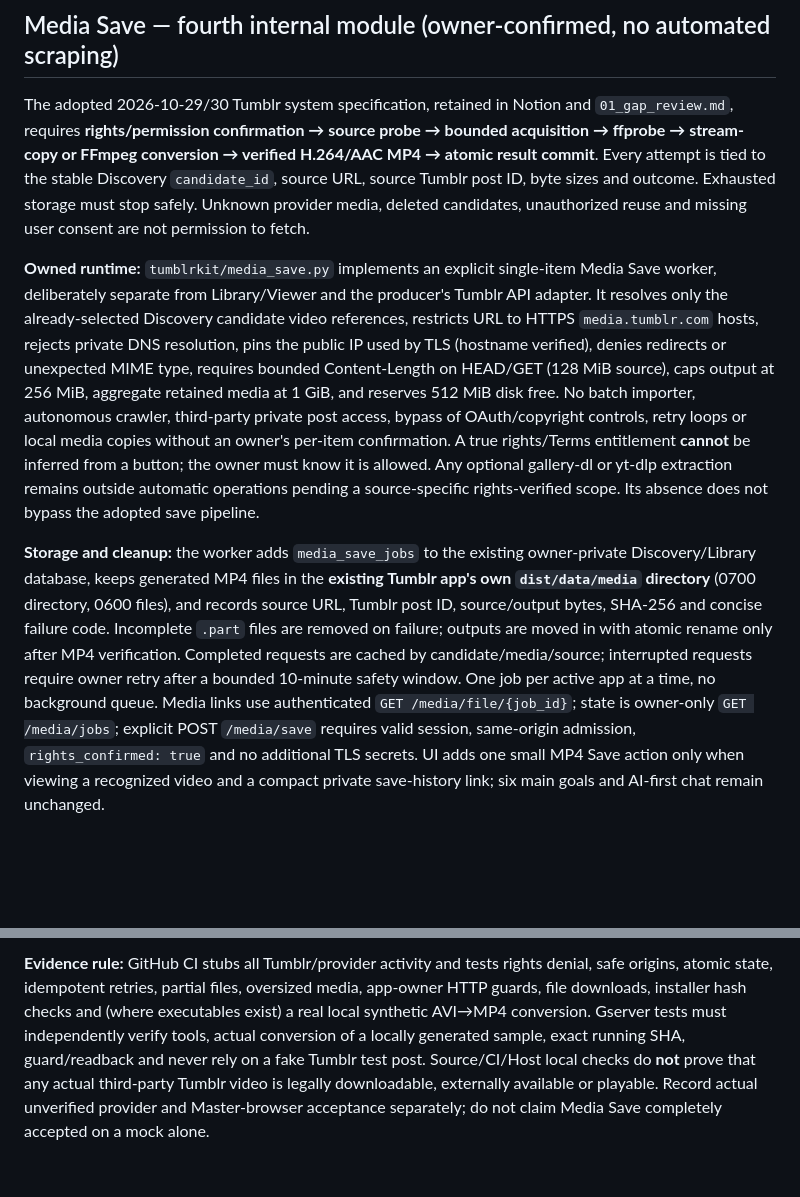
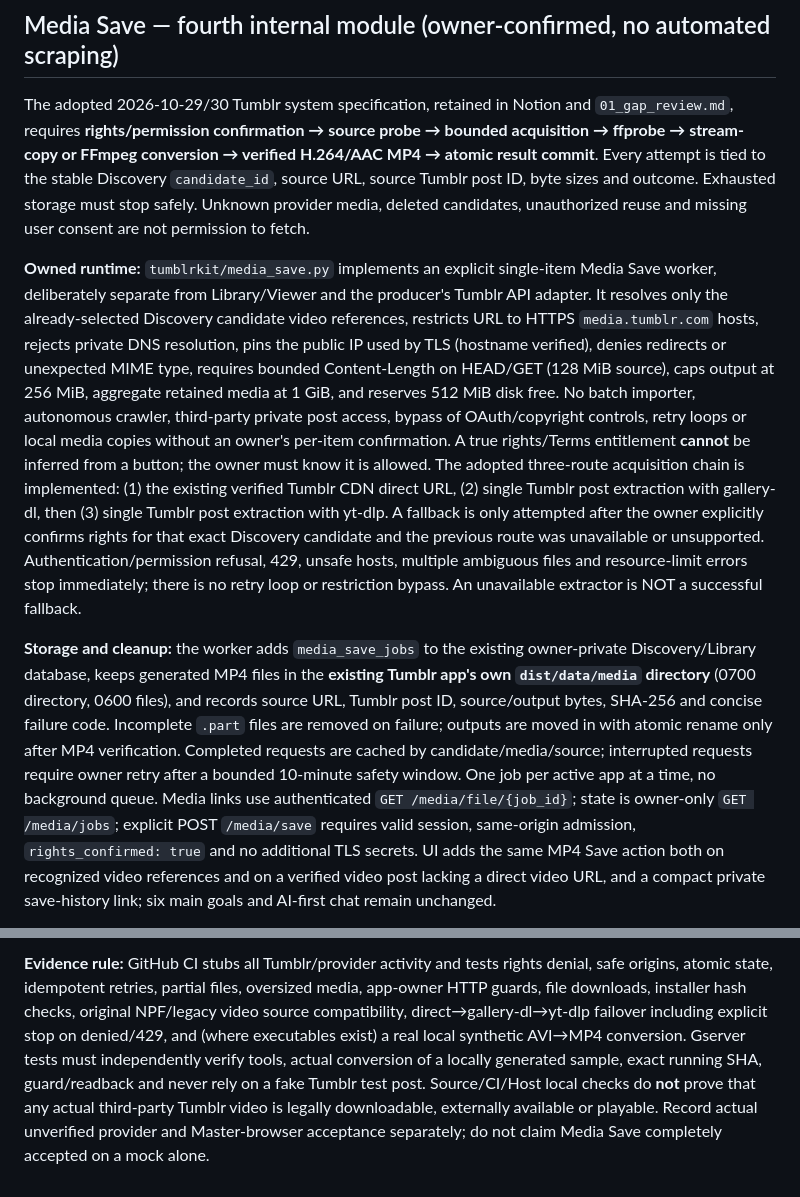
Before and after one commit to seigo-gace/tumblr-integration, a Markdown page: README.md, 2 parts joined by grey strips. Drawn GitHub-style; blank space fills up the shorter version.

Commit message:
docs(media): restore original three-route acquisition design and explicit fallback acceptance

```diff
--- a/README.md
+++ b/README.md
@@ -118,7 +118,7 @@ The established TGtumbler Library/Viewer contract in Notion and `01_gap_review.m
 
 The adopted 2026-10-29/30 Tumblr system specification, retained in Notion and `01_gap_review.md`, requires **rights/permission confirmation → source probe → bounded acquisition → ffprobe → stream-copy or FFmpeg conversion → verified H.264/AAC MP4 → atomic result commit**. Every attempt is tied to the stable Discovery `candidate_id`, source URL, source Tumblr post ID, byte sizes and outcome. Exhausted storage must stop safely. Unknown provider media, deleted candidates, unauthorized reuse and missing user consent are not permission to fetch.
 
-**Owned runtime:** `tumblrkit/media_save.py` implements an explicit single-item Media Save worker, deliberately separate from Library/Viewer and the producer's Tumblr API adapter. It resolves only the already-selected Discovery candidate video references, restricts URL to HTTPS `media.tumblr.com` hosts, rejects private DNS resolution, pins the public IP used by TLS (hostname verified), denies redirects or unexpected MIME type, requires bounded Content-Length on HEAD/GET (128 MiB source), caps output at 256 MiB, aggregate retained media at 1 GiB, and reserves 512 MiB disk free. No batch importer, autonomous crawler, third-party private post access, bypass of OAuth/copyright controls, retry loops or local media copies without an owner's per-item confirmation. A true rights/Terms entitlement **cannot** be inferred from a button; the owner must know it is allowed. Any optional gallery-dl or yt-dlp extraction remains outside automatic operations pending a source-specific rights-verified scope. Its absence does not bypass the adopted save pipeline.
+**Owned runtime:** `tumblrkit/media_save.py` implements an explicit single-item Media Save worker, deliberately separate from Library/Viewer and the producer's Tumblr API adapter. It resolves only the already-selected Discovery candidate video references, restricts URL to HTTPS `media.tumblr.com` hosts, rejects private DNS resolution, pins the public IP used by TLS (hostname verified), denies redirects or unexpected MIME type, requires bounded Content-Length on HEAD/GET (128 MiB source), caps output at 256 MiB, aggregate retained media at 1 GiB, and reserves 512 MiB disk free. No batch importer, autonomous crawler, third-party private post access, bypass of OAuth/copyright controls, retry loops or local media copies without an owner's per-item confirmation. A true rights/Terms entitlement **cannot** be inferred from a button; the owner must know it is allowed. The adopted three-route acquisition chain is implemented: (1) the existing verified Tumblr CDN direct URL, (2) single Tumblr post extraction with gallery-dl, then (3) single Tumblr post extraction with yt-dlp. A fallback is only attempted after the owner explicitly confirms rights for that exact Discovery candidate and the previous route was unavailable or unsupported. Authentication/permission refusal, 429, unsafe hosts, multiple ambiguous files and resource-limit errors stop immediately; there is no retry loop or restriction bypass. An unavailable extractor is NOT a successful fallback.
 
-**Storage and cleanup:** the worker adds `media_save_jobs` to the existing owner-private Discovery/Library database, keeps generated MP4 files in the **existing Tumblr app's own `dist/data/media` directory** (0700 directory, 0600 files), and records source URL, Tumblr post ID, source/output bytes, SHA-256 and concise failure code. Incomplete `.part` files are removed on failure; outputs are moved in with atomic rename only after MP4 verification. Completed requests are cached by candidate/media/source; interrupted requests require owner retry after a bounded 10-minute safety window. One job per active app at a time, no background queue. Media links use authenticated `GET /media/file/{job_id}`; state is owner-only `GET /media/jobs`; explicit POST `/media/save` requires valid session, same-origin admission, `rights_confirmed: true` and no additional TLS secrets. UI adds one small MP4 Save action only when viewing a recognized video and a compact private save-history link; six main goals and AI-first chat remain unchanged.
+**Storage and cleanup:** the worker adds `media_save_jobs` to the existing owner-private Discovery/Library database, keeps generated MP4 files in the **existing Tumblr app's own `dist/data/media` directory** (0700 directory, 0600 files), and records source URL, Tumblr post ID, source/output bytes, SHA-256 and concise failure code. Incomplete `.part` files are removed on failure; outputs are moved in with atomic rename only after MP4 verification. Completed requests are cached by candidate/media/source; interrupted requests require owner retry after a bounded 10-minute safety window. One job per active app at a time, no background queue. Media links use authenticated `GET /media/file/{job_id}`; state is owner-only `GET /media/jobs`; explicit POST `/media/save` requires valid session, same-origin admission, `rights_confirmed: true` and no additional TLS secrets. UI adds the same MP4 Save action both on recognized video references and on a verified video post lacking a direct video URL, and a compact private save-history link; six main goals and AI-first chat remain unchanged.
 
@@ -126,2 +126,2 @@ The adopted 2026-10-29/30 Tumblr system specification, retained in Notion and `0
 
-**Evidence rule:** GitHub CI stubs all Tumblr/provider activity and tests rights denial, safe origins, atomic state, idempotent retries, partial files, oversized media, app-owner HTTP guards, file downloads, installer hash checks and (where executables exist) a real local synthetic AVI→MP4 conversion. Gserver tests must independently verify tools, actual conversion of a locally generated sample, exact running SHA, guard/readback and never rely on a fake Tumblr test post. Source/CI/Host local checks do **not** prove that any actual third-party Tumblr video is legally downloadable, externally available or playable. Record actual unverified provider and Master-browser acceptance separately; do not claim Media Save completely accepted on a mock alone.
+**Evidence rule:** GitHub CI stubs all Tumblr/provider activity and tests rights denial, safe origins, atomic state, idempotent retries, partial files, oversized media, app-owner HTTP guards, file downloads, installer hash checks, original NPF/legacy video source compatibility, direct→gallery-dl→yt-dlp failover including explicit stop on denied/429, and (where executables exist) a real local synthetic AVI→MP4 conversion. Gserver tests must independently verify tools, actual conversion of a locally generated sample, exact running SHA, guard/readback and never rely on a fake Tumblr test post. Source/CI/Host local checks do **not** prove that any actual third-party Tumblr video is legally downloadable, externally available or playable. Record actual unverified provider and Master-browser acceptance separately; do not claim Media Save completely accepted on a mock alone.
```
Also changed, not shown: other parts of README.md (+1 -1 lines).
